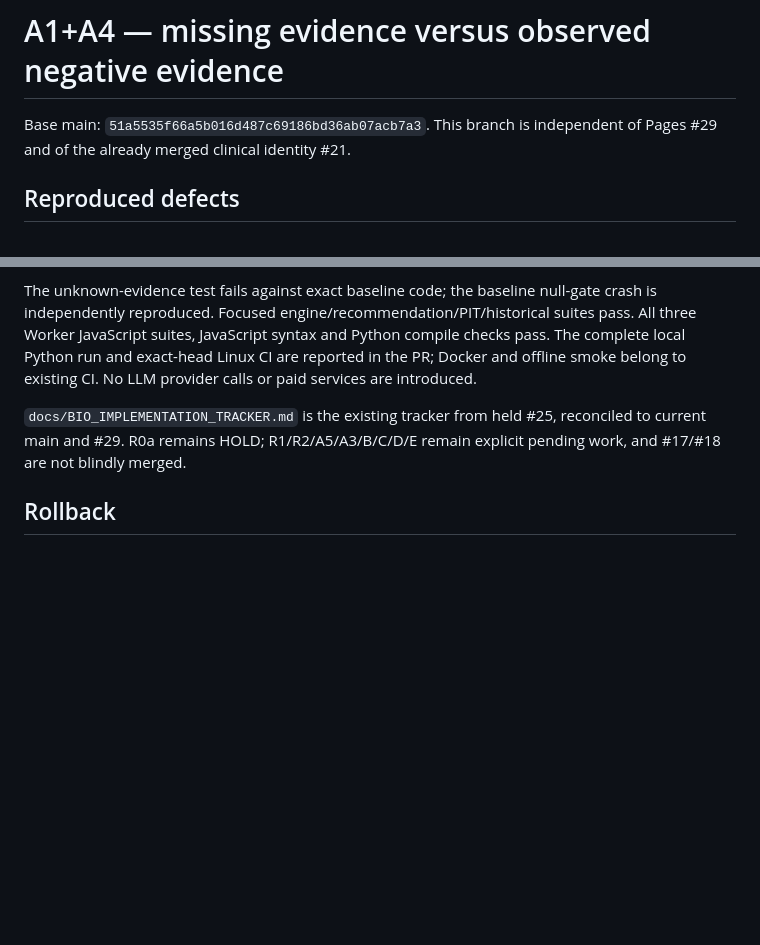
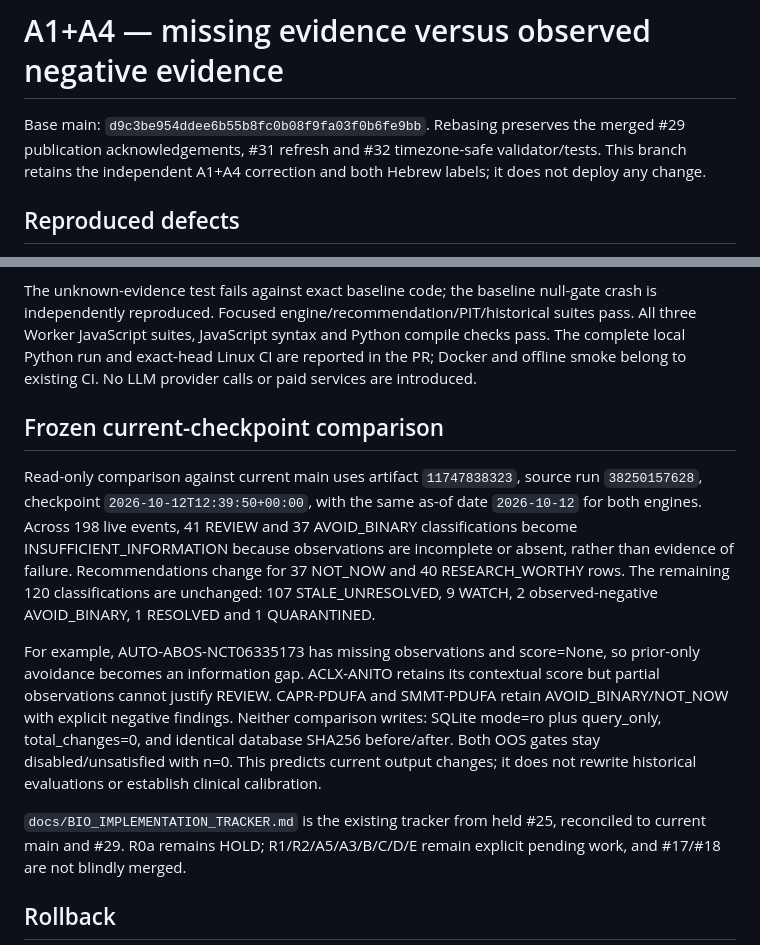
Before and after one commit to Mozes2024/mozes-biotech-intelligence, a Markdown page: docs/A1_A4_MISSING_EVIDENCE.md, 2 parts joined by grey strips. Drawn GitHub-style; blank space fills up the shorter version.

Commit message:
Reconcile PR30 review evidence with recovered main

```diff
--- a/docs/A1_A4_MISSING_EVIDENCE.md
+++ b/docs/A1_A4_MISSING_EVIDENCE.md
@@ -1,6 +1,6 @@
 # A1+A4 — missing evidence versus observed negative evidence
 
-Base main: `51a5535f66a5b016d487c69186bd36ab07acb7a3`. This branch is independent of Pages #29 and of the already merged clinical identity #21.
+Base main: `d9c3be954ddee6b55b8fc0b08f9fa03f0b6fe9bb`. Rebasing preserves the merged #29 publication acknowledgements, #31 refresh and #32 timezone-safe validator/tests. This branch retains the independent A1+A4 correction and both Hebrew labels; it does not deploy any change.
 
 ## Reproduced defects
 
@@ -24,6 +24,12 @@ A read-only active-engine test uses `PRAGMA query_only=ON`, checks total changes
 
 The unknown-evidence test fails against exact baseline code; the baseline null-gate crash is independently reproduced. Focused engine/recommendation/PIT/historical suites pass. All three Worker JavaScript suites, JavaScript syntax and Python compile checks pass. The complete local Python run and exact-head Linux CI are reported in the PR; Docker and offline smoke belong to existing CI. No LLM provider calls or paid services are introduced.
 
+## Frozen current-checkpoint comparison
+
+Read-only comparison against current main uses artifact `11747838323`, source run `38250157628`, checkpoint `2026-10-12T12:39:50+00:00`, with the same as-of date `2026-10-12` for both engines. Across 198 live events, 41 REVIEW and 37 AVOID_BINARY classifications become INSUFFICIENT_INFORMATION because observations are incomplete or absent, rather than evidence of failure. Recommendations change for 37 NOT_NOW and 40 RESEARCH_WORTHY rows. The remaining 120 classifications are unchanged: 107 STALE_UNRESOLVED, 9 WATCH, 2 observed-negative AVOID_BINARY, 1 RESOLVED and 1 QUARANTINED.
+
+For example, AUTO-ABOS-NCT06335173 has missing observations and score=None, so prior-only avoidance becomes an information gap. ACLX-ANITO retains its contextual score but partial observations cannot justify REVIEW. CAPR-PDUFA and SMMT-PDUFA retain AVOID_BINARY/NOT_NOW with explicit negative findings. Neither comparison writes: SQLite mode=ro plus query_only, total_changes=0, and identical database SHA256 before/after. Both OOS gates stay disabled/unsatisfied with n=0. This predicts current output changes; it does not rewrite historical evaluations or establish clinical calibration.
+
 `docs/BIO_IMPLEMENTATION_TRACKER.md` is the existing tracker from held #25, reconciled to current main and #29. R0a remains HOLD; R1/R2/A5/A3/B/C/D/E remain explicit pending work, and #17/#18 are not blindly merged.
 
 ## Rollback
```
Also changed, not shown: docs/BIO_IMPLEMENTATION_TRACKER.md (+10 -6 lines).
